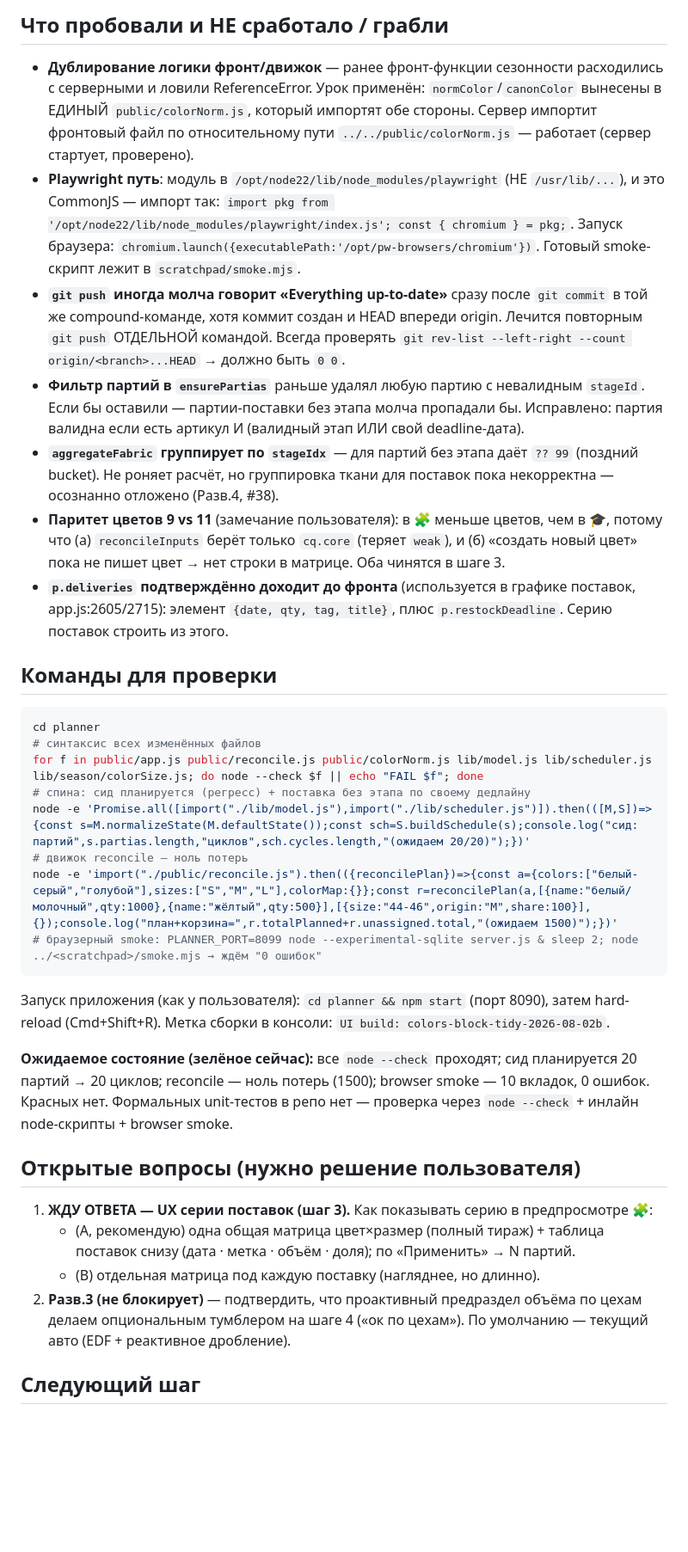
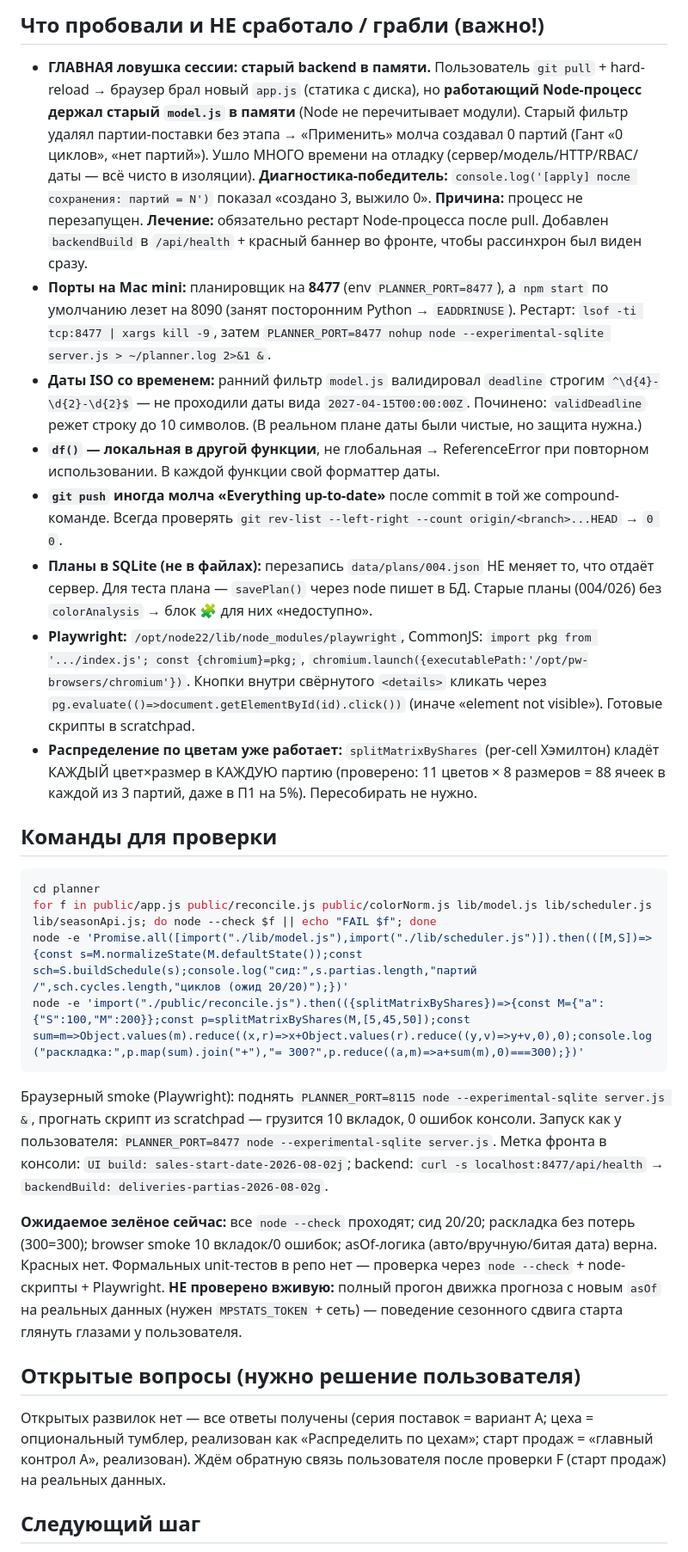
Before and after one commit to SolexVK/wb-headless, a Markdown page: handoff.md, the part around one of its changes. Shown at 86% size. Drawn GitHub-style; blank space fills up the shorter version.

````diff
--- a/handoff.md
+++ b/handoff.md
@@ -32,32 +30,27 @@
 
-## Что пробовали и НЕ сработало / грабли
-- **Дублирование логики фронт/движок** — ранее фронт-функции сезонности расходились с серверными и ловили ReferenceError. Урок применён: `normColor`/`canonColor` вынесены в ЕДИНЫЙ `public/colorNorm.js`, который импортят обе стороны. Сервер импортит фронтовый файл по относительному пути `../../public/colorNorm.js` — работает (сервер стартует, проверено).
-- **Playwright путь**: модуль в `/opt/node22/lib/node_modules/playwright` (НЕ `/usr/lib/...`), и это CommonJS — импорт так: `import pkg from '/opt/node22/lib/node_modules/playwright/index.js'; const { chromium } = pkg;`. Запуск браузера: `chromium.launch({executablePath:'/opt/pw-browsers/chromium'})`. Готовый smoke-скрипт лежит в `scratchpad/smoke.mjs`.
-- **`git push` иногда молча говорит «Everything up-to-date»** сразу после `git commit` в той же compound-команде, хотя коммит создан и HEAD впереди origin. Лечится повторным `git push` ОТДЕЛЬНОЙ командой. Всегда проверять `git rev-list --left-right --count origin/<branch>...HEAD` → должно быть `0 0`.
-- **Фильтр партий в `ensurePartias`** раньше удалял любую партию с невалидным `stageId`. Если бы оставили — партии-поставки без этапа молча пропадали бы. Исправлено: партия валидна если есть артикул И (валидный этап ИЛИ свой deadline-дата).
-- **`aggregateFabric` группирует по `stageIdx`** — для партий без этапа даёт `?? 99` (поздний bucket). Не роняет расчёт, но группировка ткани для поставок пока некорректна — осознанно отложено (Разв.4, #38).
-- **Паритет цветов 9 vs 11** (замечание пользователя): в 🧩 меньше цветов, чем в 🎓, потому что (а) `reconcileInputs` берёт только `cq.core` (теряет `weak`), и (б) «создать новый цвет» пока не пишет цвет → нет строки в матрице. Оба чинятся в шаге 3.
-- **`p.deliveries` подтверждённо доходит до фронта** (используется в графике поставок, app.js:2605/2715): элемент `{date, qty, tag, title}`, плюс `p.restockDeadline`. Серию поставок строить из этого.
+## Что пробовали и НЕ сработало / грабли (важно!)
+- **ГЛАВНАЯ ловушка сессии: старый backend в памяти.** Пользователь `git pull` + hard-reload → браузер брал новый `app.js` (статика с диска), но **работающий Node-процесс держал старый `model.js` в памяти** (Node не перечитывает модули). Старый фильтр удалял партии-поставки без этапа → «Применить» молча создавал 0 партий (Гант «0 циклов», «нет партий»). Ушло МНОГО времени на отладку (сервер/модель/HTTP/RBAC/даты — всё чисто в изоляции). **Диагностика-победитель:** `console.log('[apply] после сохранения: партий = N')` показал «создано 3, выжило 0». **Причина:** процесс не перезапущен. **Лечение:** обязательно рестарт Node-процесса после pull. Добавлен `backendBuild` в `/api/health` + красный баннер во фронте, чтобы рассинхрон был виден сразу.
+- **Порты на Mac mini:** планировщик на **8477** (env `PLANNER_PORT=8477`), а `npm start` по умолчанию лезет на 8090 (занят посторонним Python → `EADDRINUSE`). Рестарт: `lsof -ti tcp:8477 | xargs kill -9`, затем `PLANNER_PORT=8477 nohup node --experimental-sqlite server.js > ~/planner.log 2>&1 &`.
+- **Даты ISO со временем:** ранний фильтр `model.js` валидировал `deadline` строгим `^\d{4}-\d{2}-\d{2}$` — не проходили даты вида `2027-04-15T00:00:00Z`. Починено: `validDeadline` режет строку до 10 символов. (В реальном плане даты были чистые, но защита нужна.)
+- **`df()` — локальная в другой функции**, не глобальная → ReferenceError при повторном использовании. В каждой функции свой форматтер даты.
+- **`git push` иногда молча «Everything up-to-date»** после commit в той же compound-команде. Всегда проверять `git rev-list --left-right --count origin/<branch>...HEAD` → `0 0`.
+- **Планы в SQLite (не в файлах):** перезапись `data/plans/004.json` НЕ меняет то, что отдаёт сервер. Для теста плана — `savePlan()` через node пишет в БД. Старые планы (004/026) без `colorAnalysis` → блок 🧩 для них «недоступно».
+- **Playwright:** `/opt/node22/lib/node_modules/playwright`, CommonJS: `import pkg from '.../index.js'; const {chromium}=pkg;`, `chromium.launch({executablePath:'/opt/pw-browsers/chromium'})`. Кнопки внутри свёрнутого `<details>` кликать через `pg.evaluate(()=>document.getElementById(id).click())` (иначе «element not visible»). Готовые скрипты в scratchpad.
+- **Распределение по цветам уже работает:** `splitMatrixByShares` (per-cell Хэмилтон) кладёт КАЖДЫЙ цвет×размер в КАЖДУЮ партию (проверено: 11 цветов × 8 размеров = 88 ячеек в каждой из 3 партий, даже в П1 на 5%). Пересобирать не нужно.
 
 ## Команды для проверки
 ```bash
 cd planner
-# синтаксис всех изменённых файлов
-for f in public/app.js public/reconcile.js public/colorNorm.js lib/model.js lib/scheduler.js lib/season/colorSize.js; do node --check $f || echo "FAIL $f"; done
-# спина: сид планируется (регресс) + поставка без этапа по своему дедлайну
-node -e 'Promise.all([import("./lib/model.js"),import("./lib/scheduler.js")]).then(([M,S])=>{const s=M.normalizeState(M.defaultState());const sch=S.buildSchedule(s);console.log("сид: партий",s.partias.length,"циклов",sch.cycles.length,"(ожидаем 20/20)");})'
-# движок reconcile — ноль потерь
-node -e 'import("./public/reconcile.js").then(({reconcilePlan})=>{const a={colors:["белый-серый","голубой"],sizes:["S","M","L"],colorMap:{}};const r=reconcilePlan(a,[{name:"белый/молочный",qty:1000},{name:"жёлтый",qty:500}],[{size:"44-46",origin:"M",share:100}],{});console.log("план+корзина=",r.totalPlanned+r.unassigned.total,"(ожидаем 1500)");})'
-# браузерный smoke: PLANNER_PORT=8099 node --experimental-sqlite server.js & sleep 2; node ../<scratchpad>/smoke.mjs → ждём "0 ошибок"
+for f in public/app.js public/reconcile.js public/colorNorm.js lib/model.js lib/scheduler.js lib/seasonApi.js; do node --check $f || echo "FAIL $f"; done
+node -e 'Promise.all([import("./lib/model.js"),import("./lib/scheduler.js")]).then(([M,S])=>{const s=M.normalizeState(M.defaultState());const sch=S.buildSchedule(s);console.log("сид:",s.partias.length,"партий /",sch.cycles.length,"циклов (ожид 20/20)");})'
+node -e 'import("./public/reconcile.js").then(({splitMatrixByShares})=>{const M={"a":{"S":100,"M":200}};const p=splitMatrixByShares(M,[5,45,50]);const sum=m=>Object.values(m).reduce((x,r)=>x+Object.values(r).reduce((y,v)=>y+v,0),0);console.log("раскладка:",p.map(sum).join("+"),"= 300?",p.reduce((a,m)=>a+sum(m),0)===300);})'
 ```
-Запуск приложения (как у пользователя): `cd planner && npm start` (порт 8090), затем hard-reload (Cmd+Shift+R). Метка сборки в консоли: `UI build: colors-block-tidy-2026-08-02b`.
+Браузерный smoke (Playwright): поднять `PLANNER_PORT=8115 node --experimental-sqlite server.js &`, прогнать скрипт из scratchpad — грузится 10 вкладок, 0 ошибок консоли.
+Запуск как у пользователя: `PLANNER_PORT=8477 node --experimental-sqlite server.js`. Метка фронта в консоли: `UI build: sales-start-date-2026-08-02j`; backend: `curl -s localhost:8477/api/health` → `backendBuild: deliveries-partias-2026-08-02g`.
 
-**Ожидаемое состояние (зелёное сейчас):** все `node --check` проходят; сид планируется 20 партий → 20 циклов; reconcile — ноль потерь (1500); browser smoke — 10 вкладок, 0 ошибок. Красных нет. Формальных unit-тестов в репо нет — проверка через `node --check` + инлайн node-скрипты + browser smoke.
+**Ожидаемое зелёное сейчас:** все `node --check` проходят; сид 20/20; раскладка без потерь (300=300); browser smoke 10 вкладок/0 ошибок; asOf-логика (авто/вручную/битая дата) верна. Красных нет. Формальных unit-тестов в репо нет — проверка через `node --check` + node-скрипты + Playwright. **НЕ проверено вживую:** полный прогон движка прогноза с новым `asOf` на реальных данных (нужен `MPSTATS_TOKEN` + сеть) — поведение сезонного сдвига старта глянуть глазами у пользователя.
 
 ## Открытые вопросы (нужно решение пользователя)
-1. **ЖДУ ОТВЕТА — UX серии поставок (шаг 3).** Как показывать серию в предпросмотре 🧩:
-   - (A, рекомендую) одна общая матрица цвет×размер (полный тираж) + таблица поставок снизу (дата · метка · объём · доля); по «Применить» → N партий.
-   - (B) отдельная матрица под каждую поставку (нагляднее, но длинно).
-2. **Разв.3 (не блокирует)** — подтвердить, что проактивный предраздел объёма по цехам делаем опциональным тумблером на шаге 4 («ок по цехам»). По умолчанию — текущий авто (EDF + реактивное дробление).
+Открытых развилок нет — все ответы получены (серия поставок = вариант A; цеха = опциональный тумблер, реализован как «Распределить по цехам»; старт продаж = «главный контрол A», реализован). Ждём обратную связь пользователя после проверки F (старт продаж) на реальных данных.
 
 ## Следующий шаг
````
Also changed, not shown: other parts of handoff.md (+20 -22 lines).
